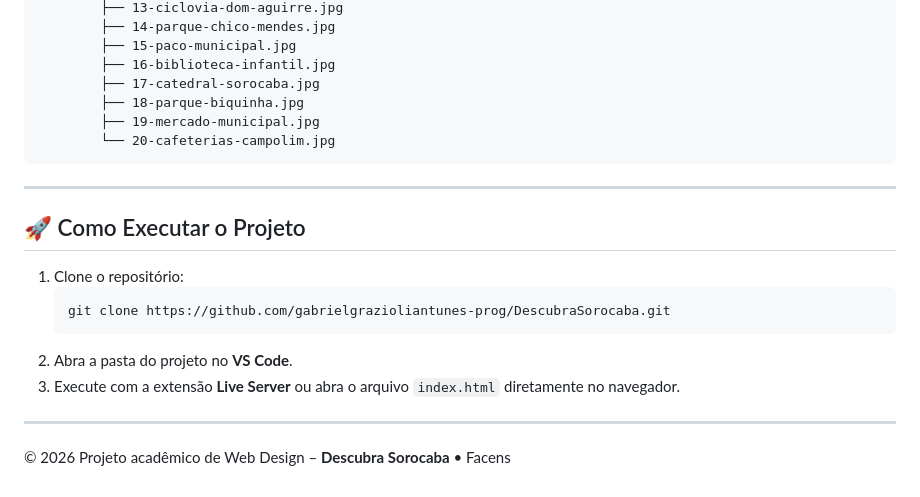
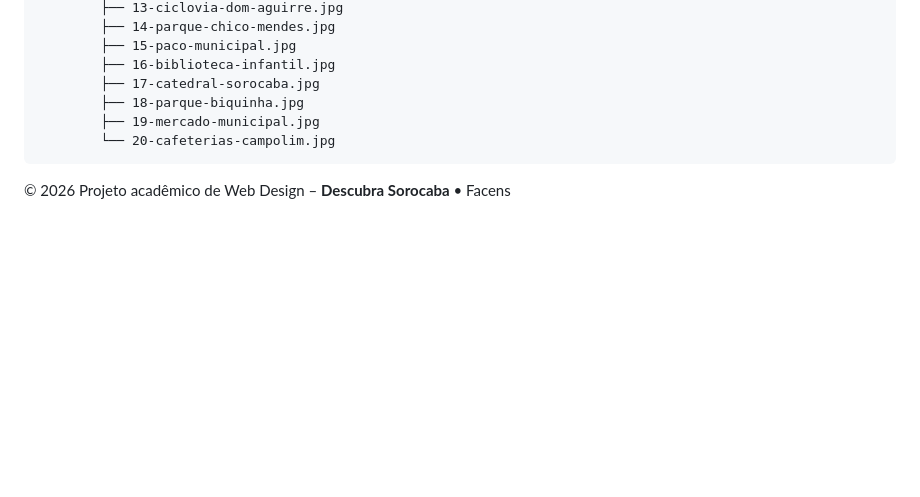
Before and after one commit to gabrielgrazioliantunes-prog/DescubraSorocaba, a Markdown page: README.md, the part around the change. GitHub-like rendering; blank space fills up the shorter version.

Commit message:
Revise README content and formatting

````diff
--- a/README.md
+++ b/README.md
@@ -98,17 +98,4 @@ DescubraSorocaba/
         └── 20-cafeterias-campolim.jpg
 ```
 
----
-
-## 🚀 Como Executar o Projeto
-
-1. Clone o repositório:
-   ```bash
-   git clone https://github.com/gabrielgrazioliantunes-prog/DescubraSorocaba.git
-   ```
-2. Abra a pasta do projeto no **VS Code**.
-3. Execute com a extensão **Live Server** ou abra o arquivo `index.html` diretamente no navegador.
-
----
-
 © 2026 Projeto acadêmico de Web Design – **Descubra Sorocaba** • Facens
````
